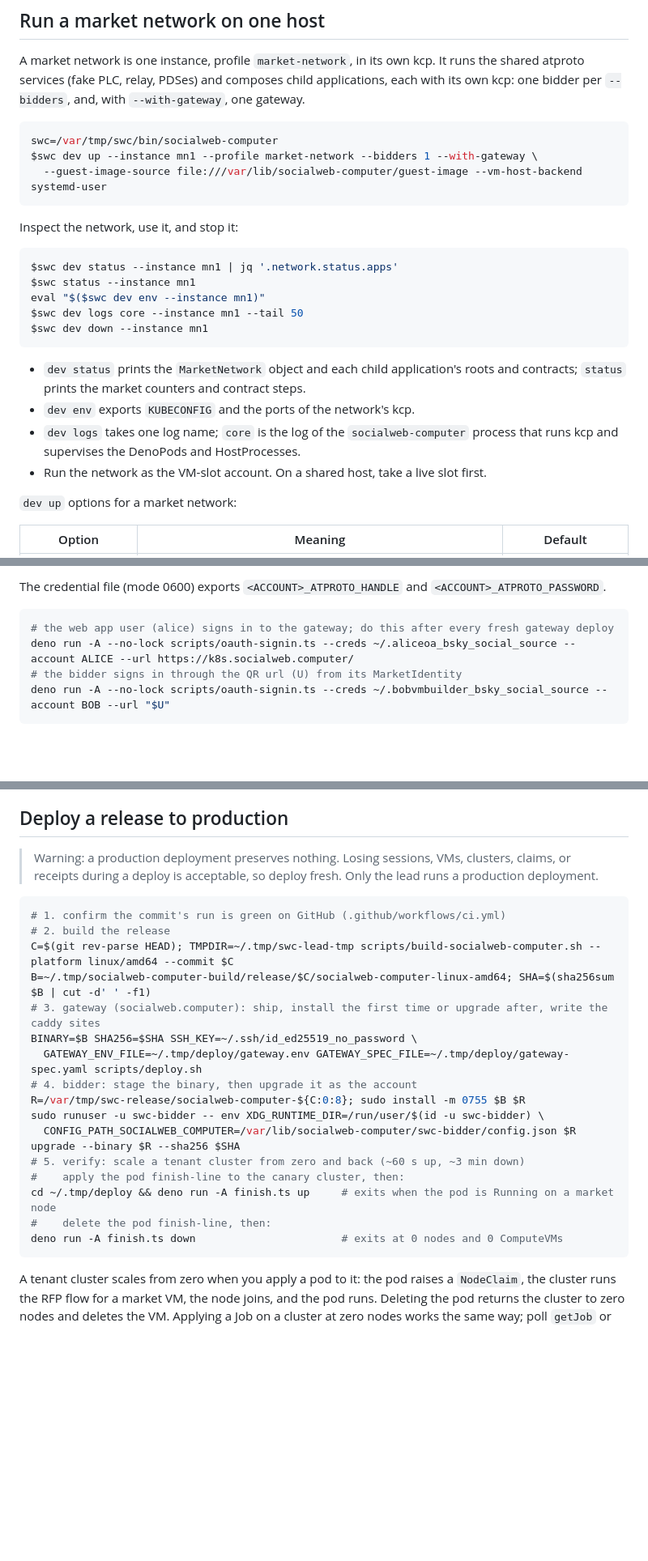
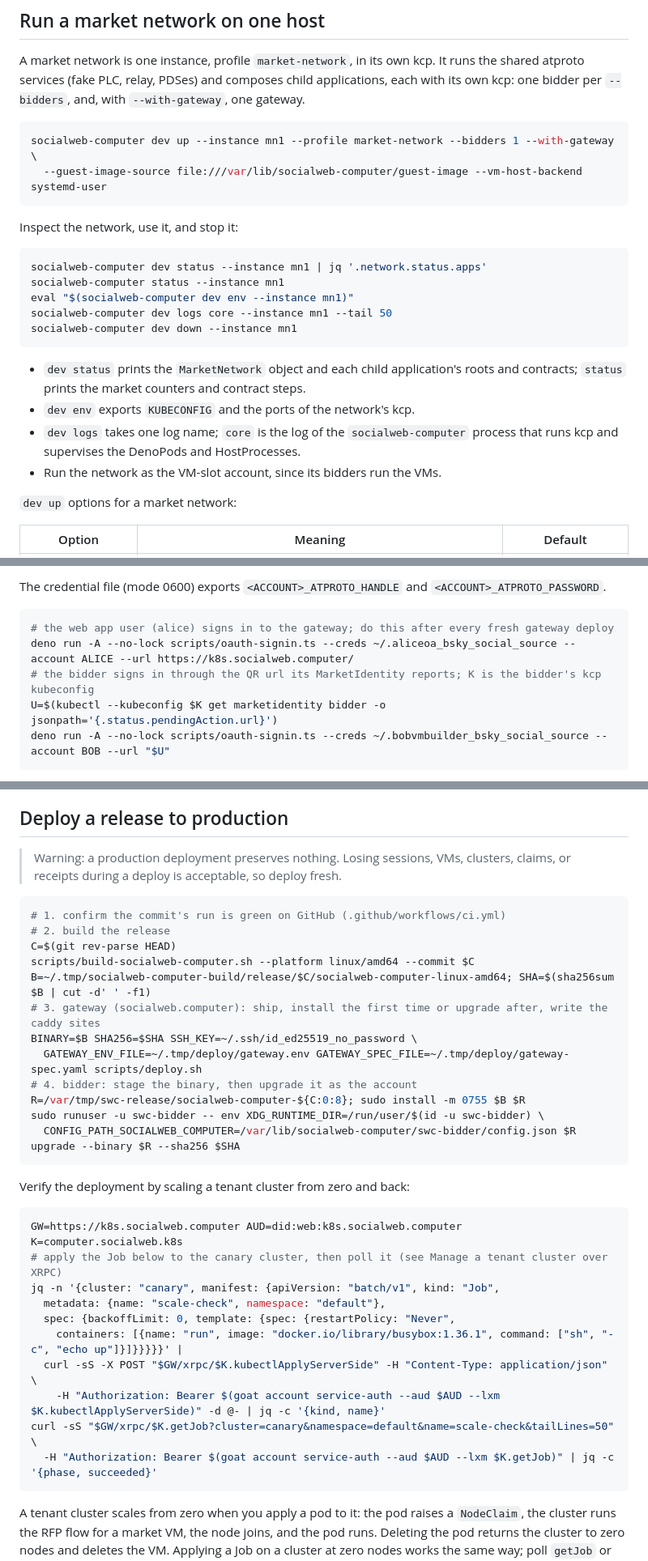
Before and after one commit to publicdomainrelay/kcp-vm, a Markdown page: README.md, 3 parts joined by grey strips. Shown at 81% size. Drawn GitHub-style; blank space fills up the shorter version.

````diff
--- a/README.md
+++ b/README.md
@@ -134,25 +138,24 @@ Build script options:
 A market network is one instance, profile `market-network`, in its own kcp. It runs the shared atproto services (fake PLC, relay, PDSes) and composes child applications, each with its own kcp: one bidder per `--bidders`, and, with `--with-gateway`, one gateway.
 
 ```bash
-swc=/var/tmp/swc/bin/socialweb-computer
-$swc dev up --instance mn1 --profile market-network --bidders 1 --with-gateway \
+socialweb-computer dev up --instance mn1 --profile market-network --bidders 1 --with-gateway \
   --guest-image-source file:///var/lib/socialweb-computer/guest-image --vm-host-backend systemd-user
 ```
 
 Inspect the network, use it, and stop it:
 
 ```bash
-$swc dev status --instance mn1 | jq '.network.status.apps'
-$swc status --instance mn1
-eval "$($swc dev env --instance mn1)"
-$swc dev logs core --instance mn1 --tail 50
-$swc dev down --instance mn1
+socialweb-computer dev status --instance mn1 | jq '.network.status.apps'
+socialweb-computer status --instance mn1
+eval "$(socialweb-computer dev env --instance mn1)"
+socialweb-computer dev logs core --instance mn1 --tail 50
+socialweb-computer dev down --instance mn1
 ```
 
 - `dev status` prints the `MarketNetwork` object and each child application's roots and contracts; `status` prints the market counters and contract steps.
 - `dev env` exports `KUBECONFIG` and the ports of the network's kcp.
 - `dev logs` takes one log name; `core` is the log of the `socialweb-computer` process that runs kcp and supervises the DenoPods and HostProcesses.
-- Run the network as the VM-slot account. On a shared host, take a live slot first.
+- Run the network as the VM-slot account, since its bidders run the VMs.
 
 `dev up` options for a market network:
 
@@ -398,7 +405,8 @@ The credential file (mode 0600) exports `<ACCOUNT>_ATPROTO_HANDLE` and `<ACCOUNT
 ```bash
 # the web app user (alice) signs in to the gateway; do this after every fresh gateway deploy
 deno run -A --no-lock scripts/oauth-signin.ts --creds ~/.aliceoa_bsky_social_source --account ALICE --url https://k8s.socialweb.computer/
-# the bidder signs in through the QR url (U) from its MarketIdentity
+# the bidder signs in through the QR url its MarketIdentity reports; K is the bidder's kcp kubeconfig
+U=$(kubectl --kubeconfig $K get marketidentity bidder -o jsonpath='{.status.pendingAction.url}')
 deno run -A --no-lock scripts/oauth-signin.ts --creds ~/.bobvmbuilder_bsky_social_source --account BOB --url "$U"
 ```
 
@@ -420,12 +428,13 @@ Symptoms: a gateway log line `no oauth session stored for did:...` means the web
 
 ## Deploy a release to production
 
-> Warning: a production deployment preserves nothing. Losing sessions, VMs, clusters, claims, or receipts during a deploy is acceptable, so deploy fresh. Only the lead runs a production deployment.
+> Warning: a production deployment preserves nothing. Losing sessions, VMs, clusters, claims, or receipts during a deploy is acceptable, so deploy fresh.
 
 ```bash
 # 1. confirm the commit's run is green on GitHub (.github/workflows/ci.yml)
 # 2. build the release
-C=$(git rev-parse HEAD); TMPDIR=~/.tmp/swc-lead-tmp scripts/build-socialweb-computer.sh --platform linux/amd64 --commit $C
+C=$(git rev-parse HEAD)
+scripts/build-socialweb-computer.sh --platform linux/amd64 --commit $C
 B=~/.tmp/socialweb-computer-build/release/$C/socialweb-computer-linux-amd64; SHA=$(sha256sum $B | cut -d' ' -f1)
 # 3. gateway (socialweb.computer): ship, install the first time or upgrade after, write the caddy sites
 BINARY=$B SHA256=$SHA SSH_KEY=~/.ssh/id_ed25519_no_password \
@@ -434,11 +443,21 @@ BINARY=$B SHA256=$SHA SSH_KEY=~/.ssh/id_ed25519_no_password \
 R=/var/tmp/swc-release/socialweb-computer-${C:0:8}; sudo install -m 0755 $B $R
 sudo runuser -u swc-bidder -- env XDG_RUNTIME_DIR=/run/user/$(id -u swc-bidder) \
   CONFIG_PATH_SOCIALWEB_COMPUTER=/var/lib/socialweb-computer/swc-bidder/config.json $R upgrade --binary $R --sha256 $SHA
-# 5. verify: scale a tenant cluster from zero and back (~60 s up, ~3 min down)
-#    apply the pod finish-line to the canary cluster, then:
-cd ~/.tmp/deploy && deno run -A finish.ts up     # exits when the pod is Running on a market node
-#    delete the pod finish-line, then:
-deno run -A finish.ts down                       # exits at 0 nodes and 0 ComputeVMs
+```
+
+Verify the deployment by scaling a tenant cluster from zero and back:
+
+```bash
+GW=https://k8s.socialweb.computer AUD=did:web:k8s.socialweb.computer K=computer.socialweb.k8s
+# apply the Job below to the canary cluster, then poll it (see Manage a tenant cluster over XRPC)
+jq -n '{cluster: "canary", manifest: {apiVersion: "batch/v1", kind: "Job",
+  metadata: {name: "scale-check", namespace: "default"},
+  spec: {backoffLimit: 0, template: {spec: {restartPolicy: "Never",
+    containers: [{name: "run", image: "docker.io/library/busybox:1.36.1", command: ["sh", "-c", "echo up"]}]}}}}}' |
+  curl -sS -X POST "$GW/xrpc/$K.kubectlApplyServerSide" -H "Content-Type: application/json" \
+    -H "Authorization: Bearer $(goat account service-auth --aud $AUD --lxm $K.kubectlApplyServerSide)" -d @- | jq -c '{kind, name}'
+curl -sS "$GW/xrpc/$K.getJob?cluster=canary&namespace=default&name=scale-check&tailLines=50" \
+  -H "Authorization: Bearer $(goat account service-auth --aud $AUD --lxm $K.getJob)" | jq -c '{phase, succeeded}'
 ```
 
 A tenant cluster scales from zero when you apply a pod to it: the pod raises a `NodeClaim`, the cluster runs the RFP flow for a market VM, the node joins, and the pod runs. Deleting the pod returns the cluster to zero nodes and deletes the VM. Applying a Job on a cluster at zero nodes works the same way; poll `getJob` or watch `#nodeClaim` on `subscribeClusters`.
````
Also changed, not shown: other parts of README.md (+25 -17 lines).
